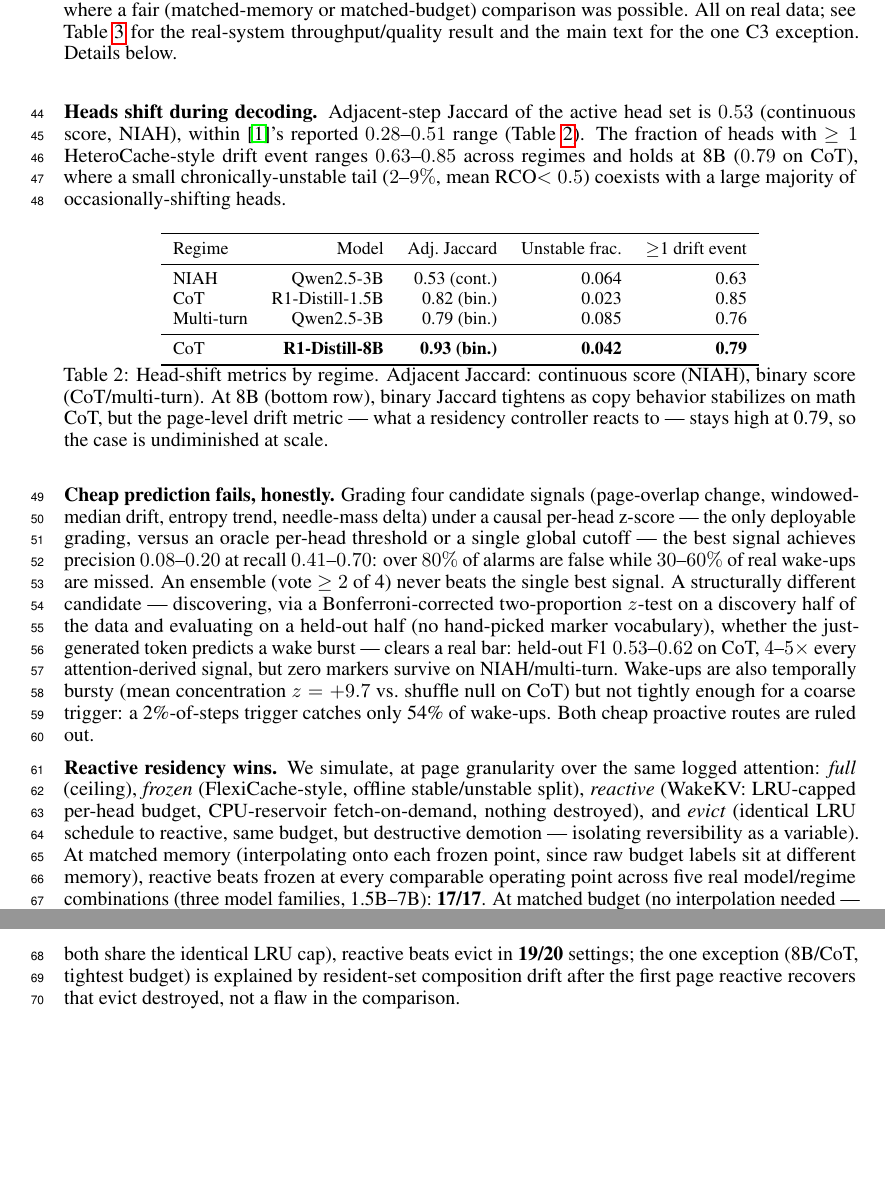
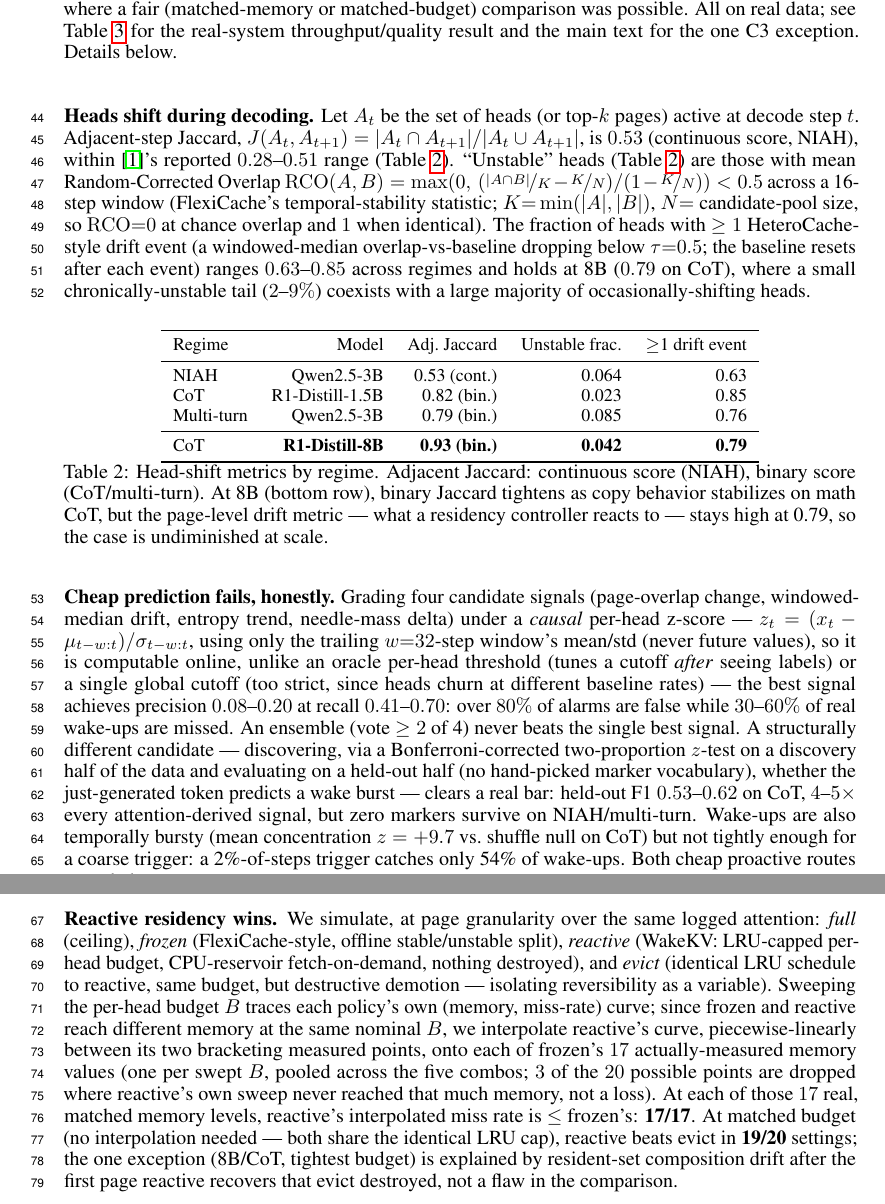
Before and after one commit to UtkarshRjn/WakeKV, a LaTeX paper (paper/wakekv_mlforsys.tex): two parts of pages 2 and 3 of 4, joined at a grey line, cut so that both start at the same text, the shorter picture padded with empty space. Compiled offline with pdfLaTeX.

Commit message:
docs(paper): define Jaccard/RCO/causal-z-score/interpolation formulas
Adds the actual formulas (pulled from wakekv/metrics.py and
wakekv/signals.py, not re-derived from memory) at each metric's first
use, since several were referenced by name only:

- Adjacent-step Jaccard: J(A,B) = |A cap B| / |A cup B|.
- Random-Corrected Overlap (RCO, FlexiCache): the exact chance-corrected
  formula used for "unstable fraction" -- previously just asserted
  ("mean RCO<0.5") without ever defining RCO.
- Causal per-head z-score: z_t = (x_t - mu_{t-w:t}) / sigma_{t-w:t},
  trailing-window only (no lookahead) -- makes precise why this grading
  is "deployable" vs. the oracle/global-threshold alternatives.
- The matched-memory interpolation itself: piecewise-linear onto each
  of frozen's actually-measured memory points, explaining exactly what
  the "17" in 17/17 counts and why 3 of 20 possible points are dropped
  (not a loss, just outside reactive's own tested memory range).

Verified: pdflatex compiles clean, two passes, zero undefined citations
or references. Main content still fits within ~3.5 of the 4 allowed
pages (bibliography, which doesn't count, starts partway through the
4th).

Co-Authored-By: Claude Sonnet 5 <noreply@anthropic.com>

```diff
--- a/paper/wakekv_mlforsys.tex
+++ b/paper/wakekv_mlforsys.tex
@@ -107,14 +107,22 @@ Table~\ref{tab:m2b2} for the real-system throughput/quality result and
 the main text for the one C3 exception. Details below.}
 \end{table}
 
-\textbf{Heads shift during decoding.} Adjacent-step Jaccard of the
-active head set is $0.53$ (continuous score, NIAH), within
-\cite{retrievalheadsdynamic}'s reported $0.28$--$0.51$ range
-(Table~\ref{tab:churn}). The fraction of heads with $\geq 1$
-HeteroCache-style drift event ranges $0.63$--$0.85$ across regimes and
-holds at 8B ($0.79$ on CoT), where a small chronically-unstable tail
-($2$--$9\%$, mean RCO$<0.5$) coexists with a large majority of
-occasionally-shifting heads.
+\textbf{Heads shift during decoding.} Let $A_t$ be the set of heads (or
+top-$k$ pages) active at decode step $t$. Adjacent-step Jaccard,
+$J(A_t,A_{t+1}) = |A_t\cap A_{t+1}| / |A_t\cup A_{t+1}|$, is $0.53$
+(continuous score, NIAH), within \cite{retrievalheadsdynamic}'s reported
+$0.28$--$0.51$ range (Table~\ref{tab:churn}). ``Unstable'' heads
+(Table~\ref{tab:churn}) are those with mean Random-Corrected Overlap
+$\mathrm{RCO}(A,B)=\max(0,\,(\nicefrac{|A\cap B|}{K}-\nicefrac{K}{N})/(1-\nicefrac{K}{N}))
+< 0.5$ across a 16-step window (FlexiCache's temporal-stability
+statistic; $K{=}\min(|A|,|B|)$, $N{=}$ candidate-pool size, so
+$\mathrm{RCO}{=}0$ at chance overlap and $1$ when identical). The
+fraction of heads with $\geq 1$ HeteroCache-style drift event (a
+windowed-median overlap-vs-baseline dropping below $\tau{=}0.5$; the
+baseline resets after each event) ranges $0.63$--$0.85$ across regimes
+and holds at 8B ($0.79$ on CoT), where a small chronically-unstable tail
+($2$--$9\%$) coexists with a large majority of occasionally-shifting
+heads.
 
 \begin{table}[h]
 \centering
@@ -140,9 +148,13 @@ stays high at 0.79, so the case is undiminished at scale.}
 
 \textbf{Cheap prediction fails, honestly.} Grading four candidate
 signals (page-overlap change, windowed-median drift, entropy trend,
-needle-mass delta) under a causal per-head z-score --- the only
-deployable grading, versus an oracle per-head threshold or a single
-global cutoff --- the best signal achieves precision $0.08$--$0.20$ at
+needle-mass delta) under a \emph{causal} per-head z-score ---
+$z_t = (x_t - \mu_{t-w:t}) / \sigma_{t-w:t}$, using only the trailing
+$w{=}32$-step window's mean/std (never future values), so it is
+computable online, unlike an oracle per-head threshold (tunes a cutoff
+\emph{after} seeing labels) or a single global cutoff (too strict, since
+heads churn at different baseline rates) --- the best signal achieves
+precision $0.08$--$0.20$ at
 recall $0.41$--$0.70$: over $80\%$ of alarms are false while
 $30$--$60\%$ of real wake-ups are missed. An ensemble (vote $\geq 2$ of
 4) never beats the single best signal. A structurally different
@@ -162,11 +174,16 @@ the same logged attention: \emph{full} (ceiling), \emph{frozen}
 (WakeKV: LRU-capped per-head budget, CPU-reservoir fetch-on-demand,
 nothing destroyed), and \emph{evict} (identical LRU schedule to
 reactive, same budget, but destructive demotion --- isolating
-reversibility as a variable). At matched memory (interpolating onto each
-frozen point, since raw budget labels sit at different memory), reactive
-beats frozen at every comparable operating point across five real
-model/regime combinations (three model families, 1.5B--7B):
-\textbf{17/17}. At matched budget (no interpolation needed --- both
+reversibility as a variable). Sweeping the per-head budget $B$ traces
+each policy's own (memory, miss-rate) curve; since frozen and reactive
+reach different memory at the same nominal $B$, we interpolate
+reactive's curve, piecewise-linearly between its two bracketing
+measured points, onto each of frozen's $17$ actually-measured memory
+values (one per swept $B$, pooled across the five combos; $3$ of the
+$20$ possible points are dropped where reactive's own sweep never
+reached that much memory, not a loss). At each of those $17$ real,
+matched memory levels, reactive's interpolated miss rate is $\leq$
+frozen's: \textbf{17/17}. At matched budget (no interpolation needed --- both
 share the identical LRU cap), reactive beats evict in \textbf{19/20}
 settings; the one exception (8B/CoT, tightest budget) is explained by
 resident-set composition drift after the first page reactive recovers
```
